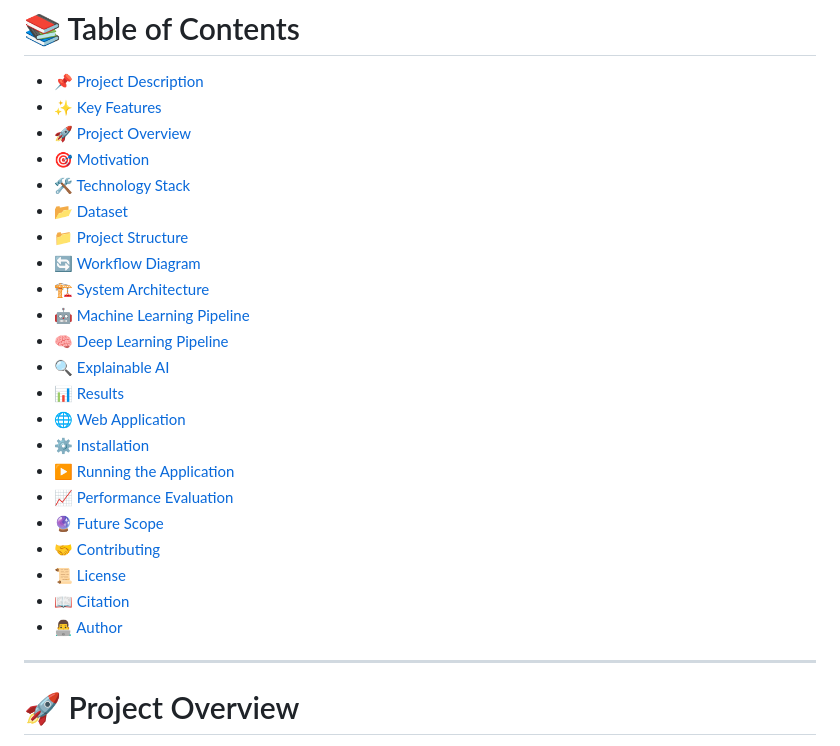
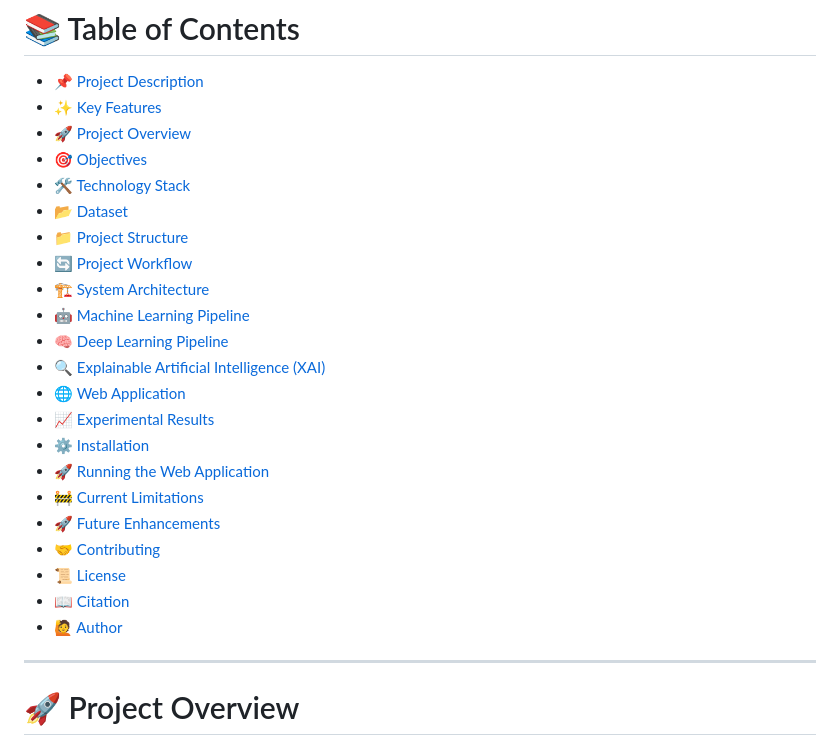
Before and after one commit to Bijoy781999/Explainable-AI-for-Detecting-Mental-Health-Condition, a Markdown page: README.md, the part around one of its changes. Rendered like a GitHub page.

Commit message:
Revise section titles in README.md
Updated section titles in the README for clarity and consistency.

```diff
--- a/README.md
+++ b/README.md
@@ -54,25 +54,25 @@ The project also includes a modern **FastAPI-powered web application** that allo
 - [📌 Project Description](#-project-description)
 - [✨ Key Features](#-key-features)
 - [🚀 Project Overview](#-project-overview)
-- [🎯 Motivation](#-motivation)
+- [🎯 Objectives](#-objectives)
 - [🛠 Technology Stack](#-technology-stack)
 - [📂 Dataset](#-dataset)
 - [📁 Project Structure](#-project-structure)
-- [🔄 Workflow Diagram](#-workflow-diagram)
-- [🏗 System Architecture](#-system-architecture)
+- [🔄 Project Workflow](#-project-workflow)
+- [🏗️ System Architecture](#️-system-architecture)
 - [🤖 Machine Learning Pipeline](#-machine-learning-pipeline)
 - [🧠 Deep Learning Pipeline](#-deep-learning-pipeline)
-- [🔍 Explainable AI](#-explainable-ai)
-- [📊 Results](#-results)
+- [🔍 Explainable Artificial Intelligence (XAI)](#-explainable-artificial-intelligence-xai)
 - [🌐 Web Application](#-web-application)
-- [⚙ Installation](#-installation)
-- [▶ Running the Application](#-running-the-application)
-- [📈 Performance Evaluation](#-performance-evaluation)
-- [🔮 Future Scope](#-future-scope)
+- [📈 Experimental Results](#-experimental-results)
+- [⚙️ Installation](#️-installation)
+- [🚀 Running the Web Application](#-running-the-web-application)
+- [🚧 Current Limitations](#-current-limitations)
+- [🚀 Future Enhancements](#-future-enhancements)
 - [🤝 Contributing](#-contributing)
 - [📜 License](#-license)
 - [📖 Citation](#-citation)
-- [👨‍💻 Author](#-author)
+- [🙋 Author](#-author)
 
 ---
 # 🚀 Project Overview
```
Also changed, not shown: other parts of README.md (+1 -1 lines).
